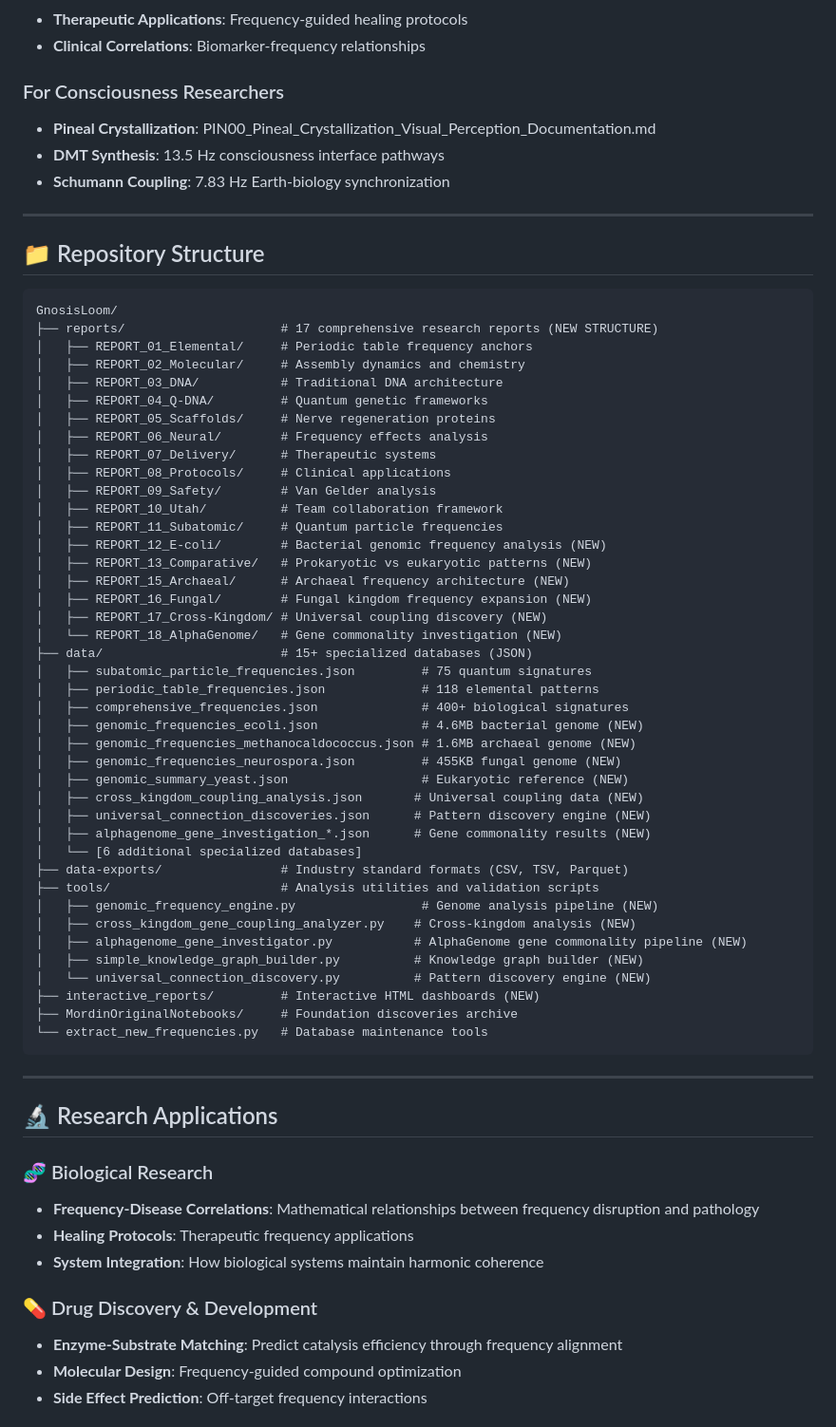
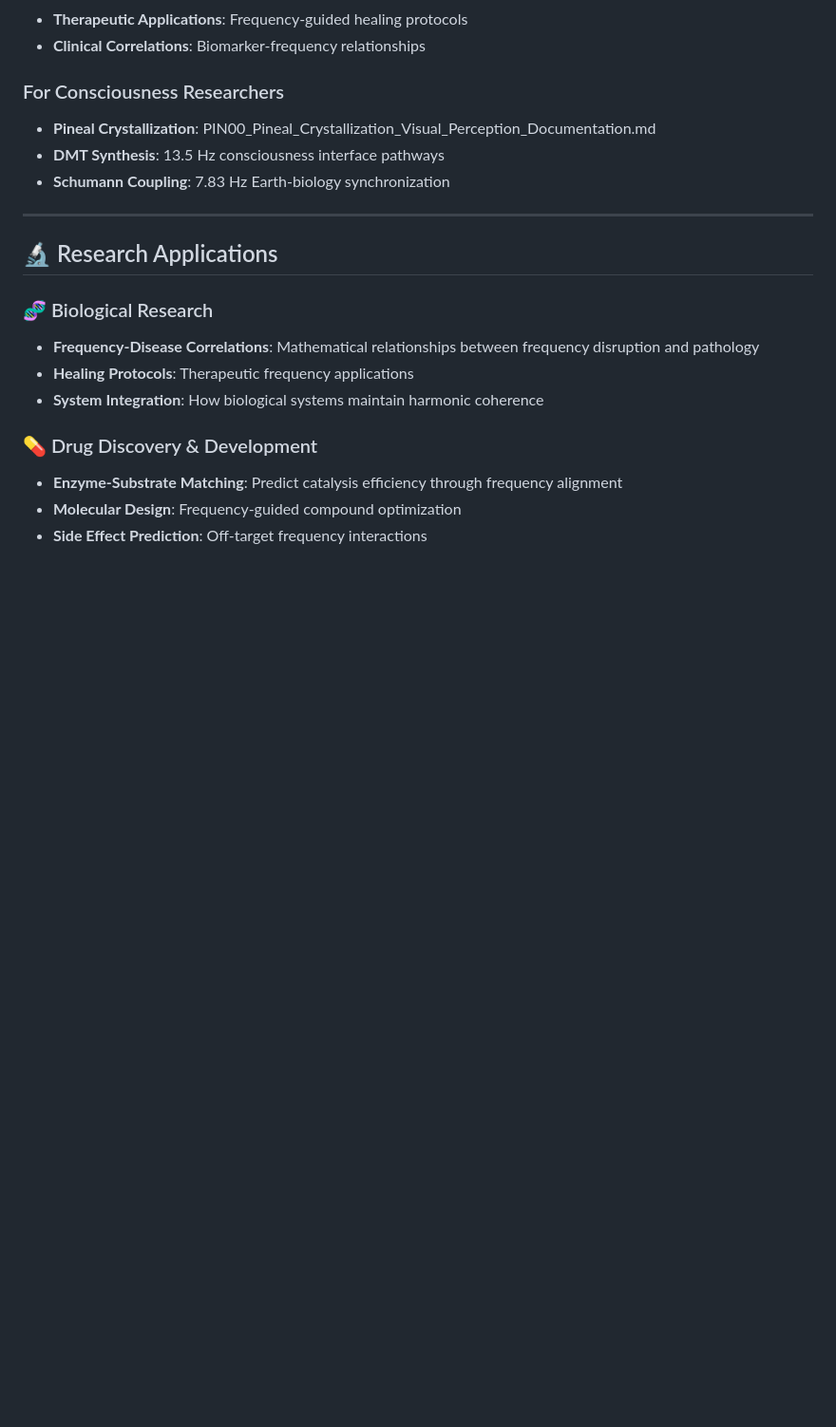
Before and after one commit to unfurlingkurt/GnosisLoom, a Markdown page: README.md, the part around the change. Shown: that part at 95% size. Rendered like a GitHub page; blank space fills up the shorter version.

````diff
--- a/README.md
+++ b/README.md
@@ -67,53 +67,6 @@ print(f"Loaded {len(df)} frequency signatures!")
 - **DMT Synthesis**: 13.5 Hz consciousness interface pathways
 - **Schumann Coupling**: 7.83 Hz Earth-biology synchronization
 
----
-
-## 📁 Repository Structure
-
-```
-GnosisLoom/
-├── reports/                     # 17 comprehensive research reports (NEW STRUCTURE)
-│   ├── REPORT_01_Elemental/     # Periodic table frequency anchors
-│   ├── REPORT_02_Molecular/     # Assembly dynamics and chemistry
-│   ├── REPORT_03_DNA/           # Traditional DNA architecture
-│   ├── REPORT_04_Q-DNA/         # Quantum genetic frameworks
-│   ├── REPORT_05_Scaffolds/     # Nerve regeneration proteins
-│   ├── REPORT_06_Neural/        # Frequency effects analysis
-│   ├── REPORT_07_Delivery/      # Therapeutic systems
-│   ├── REPORT_08_Protocols/     # Clinical applications
-│   ├── REPORT_09_Safety/        # Van Gelder analysis
-│   ├── REPORT_10_Utah/          # Team collaboration framework
-│   ├── REPORT_11_Subatomic/     # Quantum particle frequencies
-│   ├── REPORT_12_E-coli/        # Bacterial genomic frequency analysis (NEW)
-│   ├── REPORT_13_Comparative/   # Prokaryotic vs eukaryotic patterns (NEW)
-│   ├── REPORT_15_Archaeal/      # Archaeal frequency architecture (NEW)
-│   ├── REPORT_16_Fungal/        # Fungal kingdom frequency expansion (NEW)
-│   ├── REPORT_17_Cross-Kingdom/ # Universal coupling discovery (NEW)
-│   └── REPORT_18_AlphaGenome/   # Gene commonality investigation (NEW)
-├── data/                        # 15+ specialized databases (JSON)
-│   ├── subatomic_particle_frequencies.json         # 75 quantum signatures
-│   ├── periodic_table_frequencies.json             # 118 elemental patterns
-│   ├── comprehensive_frequencies.json              # 400+ biological signatures
-│   ├── genomic_frequencies_ecoli.json              # 4.6MB bacterial genome (NEW)
-│   ├── genomic_frequencies_methanocaldococcus.json # 1.6MB archaeal genome (NEW)
-│   ├── genomic_frequencies_neurospora.json         # 455KB fungal genome (NEW)
-│   ├── genomic_summary_yeast.json                  # Eukaryotic reference (NEW)
-│   ├── cross_kingdom_coupling_analysis.json       # Universal coupling data (NEW)
-│   ├── universal_connection_discoveries.json      # Pattern discovery engine (NEW)
-│   ├── alphagenome_gene_investigation_*.json      # Gene commonality results (NEW)
-│   └── [6 additional specialized databases]
-├── data-exports/                # Industry standard formats (CSV, TSV, Parquet)
-├── tools/                       # Analysis utilities and validation scripts
-│   ├── genomic_frequency_engine.py                 # Genome analysis pipeline (NEW)
-│   ├── cross_kingdom_gene_coupling_analyzer.py    # Cross-kingdom analysis (NEW)
-│   ├── alphagenome_gene_investigator.py           # AlphaGenome gene commonality pipeline (NEW)
-│   ├── simple_knowledge_graph_builder.py          # Knowledge graph builder (NEW)
-│   └── universal_connection_discovery.py          # Pattern discovery engine (NEW)
-├── interactive_reports/         # Interactive HTML dashboards (NEW)
-├── MordinOriginalNotebooks/     # Foundation discoveries archive
-└── extract_new_frequencies.py   # Database maintenance tools
-```
 
 ---
 
````
